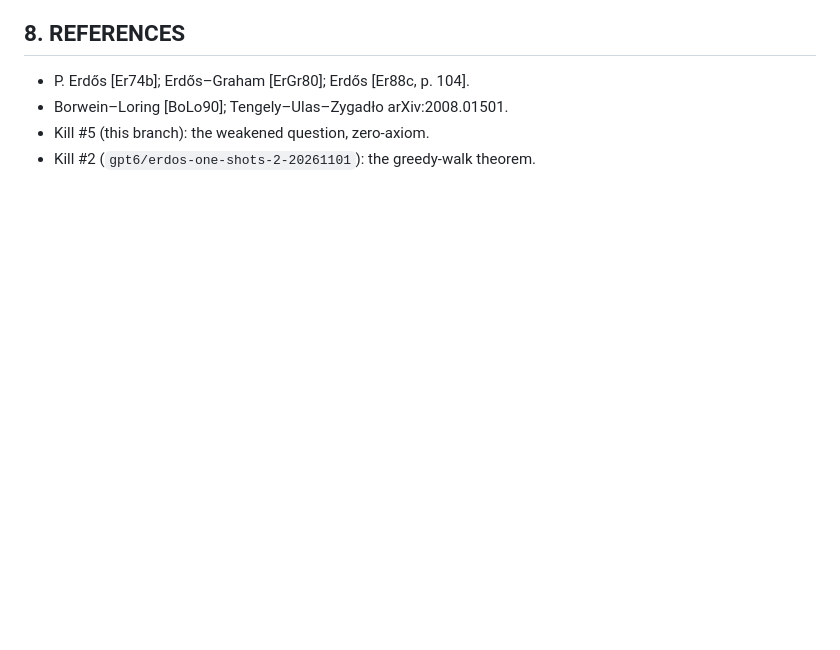
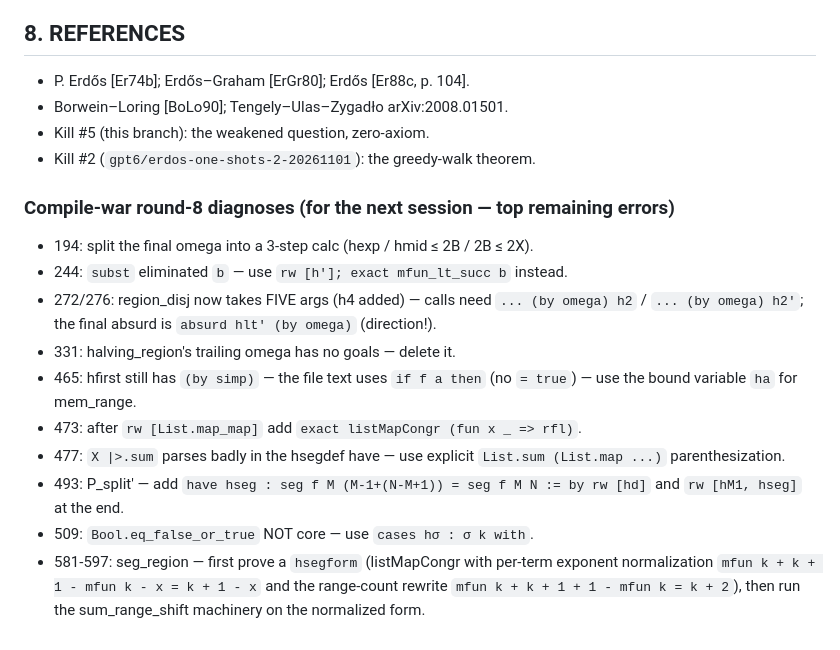
Before and after one commit to kyo-oo/erdosternary2, a Markdown page: bulldoze/problem261-continuum-tower/DERIVATION.md, the part around the change. Rendered like a GitHub page; blank space fills up the shorter version.

Commit message:
Kill #6 war ledger: round-8 diagnoses for the remaining 31 errors (next-session instructions)

```diff
--- a/bulldoze/problem261-continuum-tower/DERIVATION.md
+++ b/bulldoze/problem261-continuum-tower/DERIVATION.md
@@ -166,3 +166,23 @@ remaining errors are core-API grind, ledger lessons below).
 - Borwein–Loring [BoLo90]; Tengely–Ulas–Zygadło arXiv:2008.01501.
 - Kill #5 (this branch): the weakened question, zero-axiom.
 - Kill #2 (`gpt6/erdos-one-shots-2-20261101`): the greedy-walk theorem.
+
+### Compile-war round-8 diagnoses (for the next session — top remaining errors)
+- 194: split the final omega into a 3-step calc (hexp / hmid ≤ 2B / 2B ≤ 2X).
+- 244: `subst` eliminated `b` — use `rw [h']; exact mfun_lt_succ b` instead.
+- 272/276: region_disj now takes FIVE args (h4 added) — calls need
+  `... (by omega) h2` / `... (by omega) h2'`; the final absurd is
+  `absurd hlt' (by omega)` (direction!).
+- 331: halving_region's trailing omega has no goals — delete it.
+- 465: hfirst still has `(by simp)` — the file text uses `if f a then`
+  (no `= true`) — use the bound variable `ha` for mem_range.
+- 473: after `rw [List.map_map]` add `exact listMapCongr (fun x _ => rfl)`.
+- 477: `X |>.sum` parses badly in the hsegdef have — use explicit
+  `List.sum (List.map ...)` parenthesization.
+- 493: P_split' — add `have hseg : seg f M (M-1+(N-M+1)) = seg f M N := by rw [hd]`
+  and `rw [hM1, hseg]` at the end.
+- 509: `Bool.eq_false_or_true` NOT core — use `cases hσ : σ k with`.
+- 581-597: seg_region — first prove a `hsegform` (listMapCongr with
+  per-term exponent normalization `mfun k + k + 1 - mfun k - x = k + 1 - x`
+  and the range-count rewrite `mfun k + k + 1 + 1 - mfun k = k + 2`),
+  then run the sum_range_shift machinery on the normalized form.
```
